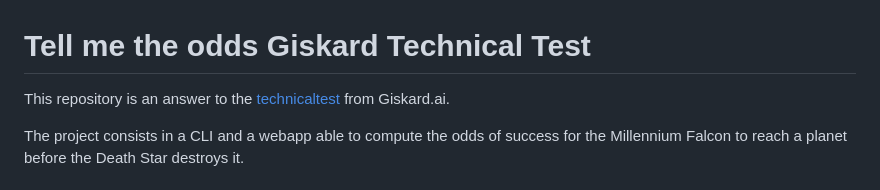
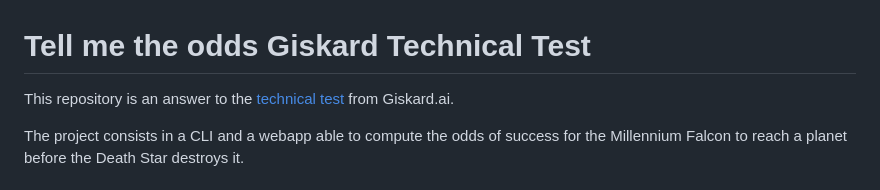
Before and after one commit to pierlj/giskard_odds, a Markdown page: README.md, the part around the change. GitHub-like rendering.

```diff
--- a/README.md
+++ b/README.md
@@ -1,6 +1,6 @@
 # Tell me the odds Giskard Technical Test
 
-This repository is an answer to the [technicaltest](https://github.com/lioncowlionant/developer-test/tree/main) from
+This repository is an answer to the [technical test](https://github.com/lioncowlionant/developer-test/tree/main) from
 Giskard.ai.
 
 The project consists in a CLI and a webapp able to compute the odds of success
```
